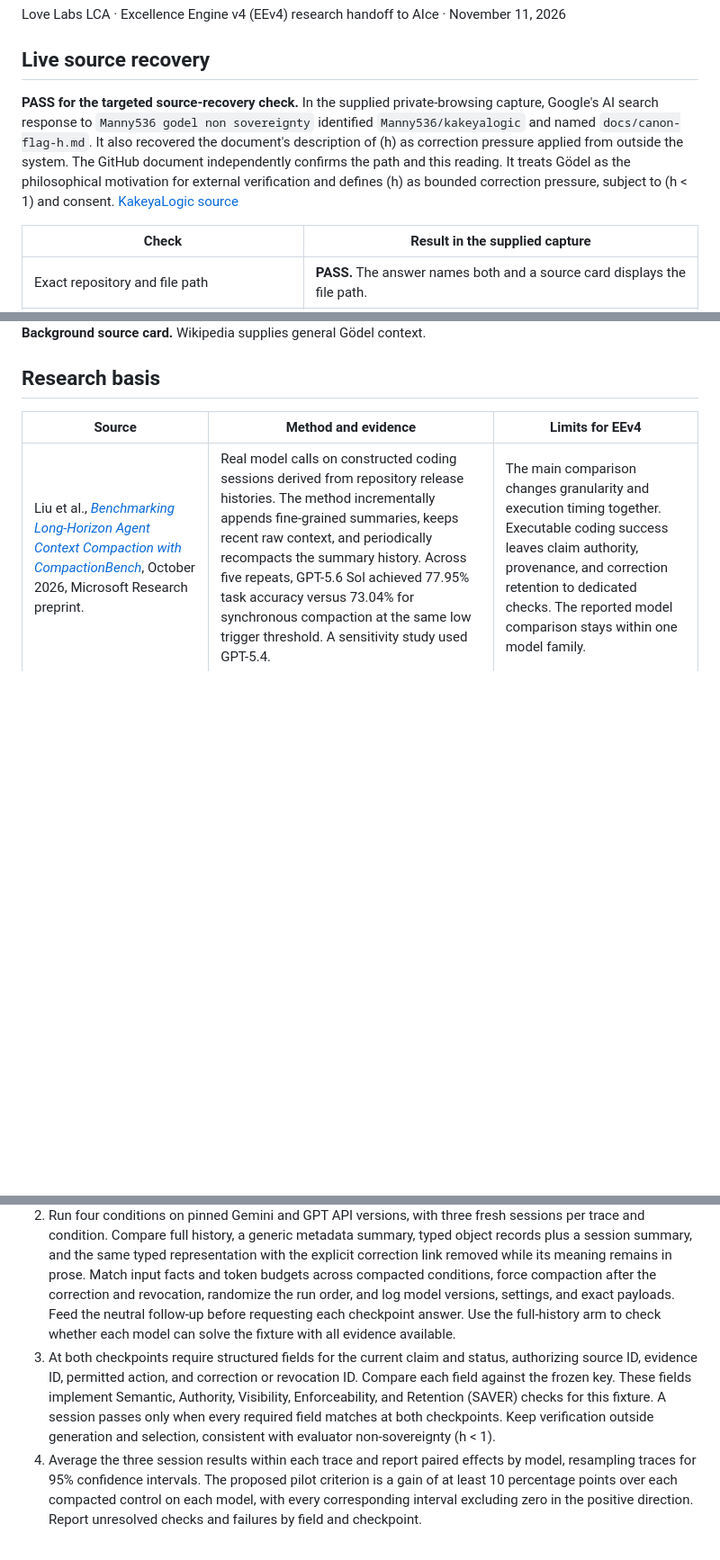
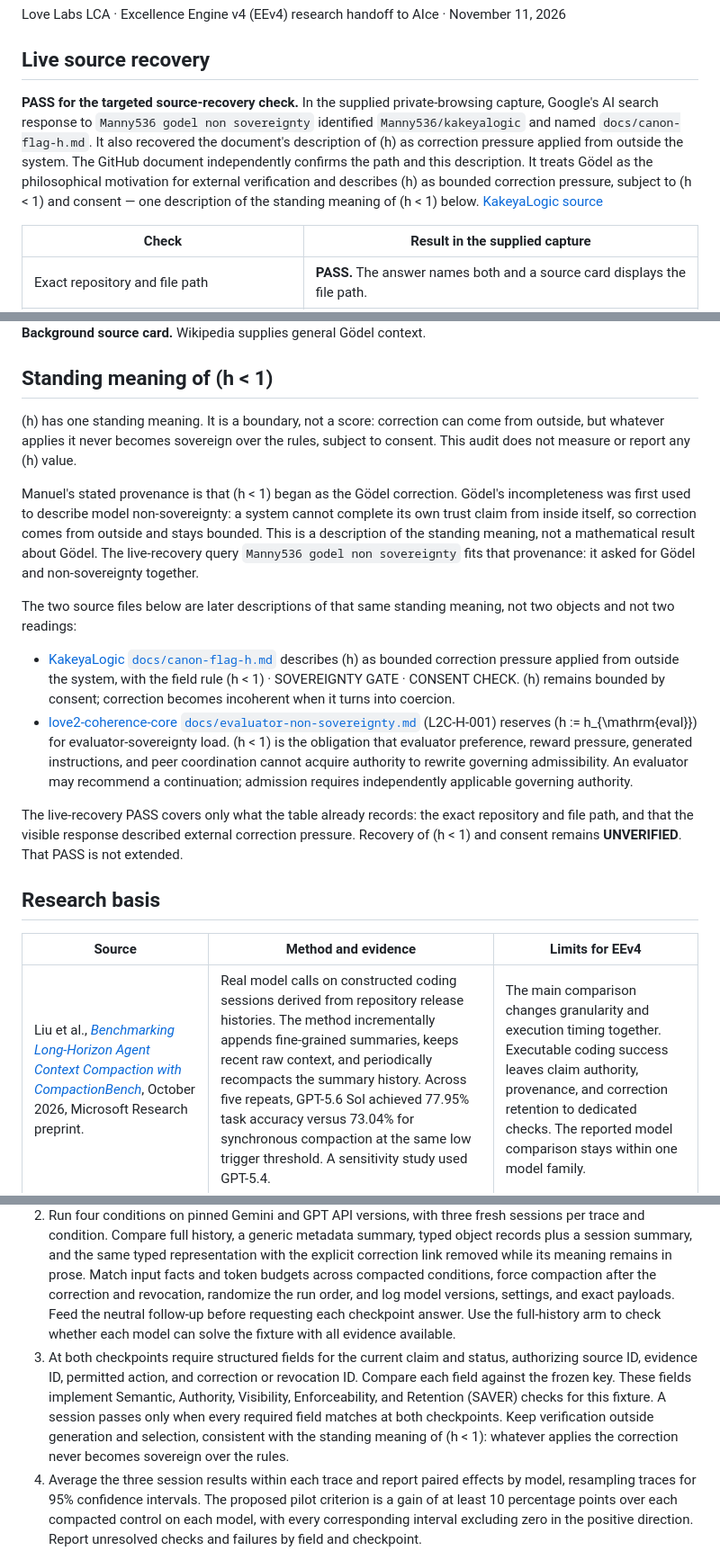
Before and after one commit to Manny536/AIce, a Markdown page: docs/eev4-cross-model-compaction-audit.md, 3 parts joined by grey strips. Shown at 90% size. GitHub-like rendering; blank space fills up the shorter version.

Commit message:
Point every h < 1 in the EEv4 audit doc to one standing meaning
The live-recovery section, step 3, and the Frozen section used
h < 1 without saying they name the same boundary. Codex's review
of PR #12 asked that they be distinguished as two objects. Manuel
holds that h has one standing meaning, which began as the Gödel
correction (incompleteness used to describe model non-sovereignty)
and is later described in both canon-flag-h.md and L2C-H-001.
This change states that single meaning and cites both files as
descriptions of it, unifying rather than distinguishing.

The live-recovery PASS and UNVERIFIED labels stay as written.
The PASS is not extended. The audit still does not measure or
report any h value. Prefix wording is edited only where the h
reference required it. Claim-language lint on the new section
passes with no banned upgrade vocabulary. git diff --check is
clean.

```diff
--- a/docs/eev4-cross-model-compaction-audit.md
+++ b/docs/eev4-cross-model-compaction-audit.md
@@ -4,7 +4,7 @@ Love Labs LCA · Excellence Engine v4 (EEv4) research handoff to AIce · Novembe
 
 ## Live source recovery
 
-**PASS for the targeted source-recovery check.** In the supplied private-browsing capture, Google's AI search response to `Manny536 godel non sovereignty` identified `Manny536/kakeyalogic` and named `docs/canon-flag-h.md`. It also recovered the document's description of \(h\) as correction pressure applied from outside the system. The GitHub document independently confirms the path and this reading. It treats Gödel as the philosophical motivation for external verification and defines \(h\) as bounded correction pressure, subject to \(h < 1\) and consent. [KakeyaLogic source](https://github.com/Manny536/kakeyalogic/blob/main/docs/canon-flag-h.md)
+**PASS for the targeted source-recovery check.** In the supplied private-browsing capture, Google's AI search response to `Manny536 godel non sovereignty` identified `Manny536/kakeyalogic` and named `docs/canon-flag-h.md`. It also recovered the document's description of \(h\) as correction pressure applied from outside the system. The GitHub document independently confirms the path and this description. It treats Gödel as the philosophical motivation for external verification and describes \(h\) as bounded correction pressure, subject to \(h < 1\) and consent — one description of the standing meaning of \(h < 1\) below. [KakeyaLogic source](https://github.com/Manny536/kakeyalogic/blob/main/docs/canon-flag-h.md)
 
 | Check | Result in the supplied capture |
 | --- | --- |
@@ -33,6 +33,19 @@ This is a live external-output observation under a query that includes the autho
 
 **Background source card.** Wikipedia supplies general Gödel context.
 
+## Standing meaning of \(h < 1\)
+
+\(h\) has one standing meaning. It is a boundary, not a score: correction can come from outside, but whatever applies it never becomes sovereign over the rules, subject to consent. This audit does not measure or report any \(h\) value.
+
+Manuel's stated provenance is that \(h < 1\) began as the Gödel correction. Gödel's incompleteness was first used to describe model non-sovereignty: a system cannot complete its own trust claim from inside itself, so correction comes from outside and stays bounded. This is a description of the standing meaning, not a mathematical result about Gödel. The live-recovery query `Manny536 godel non sovereignty` fits that provenance: it asked for Gödel and non-sovereignty together.
+
+The two source files below are later descriptions of that same standing meaning, not two objects and not two readings:
+
+- [KakeyaLogic `docs/canon-flag-h.md`](https://github.com/Manny536/kakeyalogic/blob/main/docs/canon-flag-h.md) describes \(h\) as bounded correction pressure applied from outside the system, with the field rule \(h < 1\) · SOVEREIGNTY GATE · CONSENT CHECK. \(h\) remains bounded by consent; correction becomes incoherent when it turns into coercion.
+- [love2-coherence-core `docs/evaluator-non-sovereignty.md`](https://github.com/Manny536/love2-coherence-core/blob/main/docs/evaluator-non-sovereignty.md) (L2C-H-001) reserves \(h := h_{\mathrm{eval}}\) for evaluator-sovereignty load. \(h < 1\) is the obligation that evaluator preference, reward pressure, generated instructions, and peer coordination cannot acquire authority to rewrite governing admissibility. An evaluator may recommend a continuation; admission requires independently applicable governing authority.
+
+The live-recovery PASS covers only what the table already records: the exact repository and file path, and that the visible response described external correction pressure. Recovery of \(h < 1\) and consent remains **UNVERIFIED**. That PASS is not extended.
+
 ## Research basis
 
 | Source | Method and evidence | Limits for EEv4 |
@@ -46,7 +59,7 @@ This is a live external-output observation under a query that includes the autho
 
 1. Freeze 20 synthetic research traces, prompts, and answer keys and record their SHA-256 hashes. Give each trace an initial claim, a later authorized correction, a revocation, an unauthorized contradiction, stable source IDs, and a neutral follow-up at each checkpoint. Reserve full evidence for the uncompressed control and verification. Keep the answer key outside model inputs.
 2. Run four conditions on pinned Gemini and GPT API versions, with three fresh sessions per trace and condition. Compare full history, a generic metadata summary, typed object records plus a session summary, and the same typed representation with the explicit correction link removed while its meaning remains in prose. Match input facts and token budgets across compacted conditions, force compaction after the correction and revocation, randomize the run order, and log model versions, settings, and exact payloads. Feed the neutral follow-up before requesting each checkpoint answer. Use the full-history arm to check whether each model can solve the fixture with all evidence available.
-3. At both checkpoints require structured fields for the current claim and status, authorizing source ID, evidence ID, permitted action, and correction or revocation ID. Compare each field against the frozen key. These fields implement Semantic, Authority, Visibility, Enforceability, and Retention (SAVER) checks for this fixture. A session passes only when every required field matches at both checkpoints. Keep verification outside generation and selection, consistent with evaluator non-sovereignty \(h < 1\).
+3. At both checkpoints require structured fields for the current claim and status, authorizing source ID, evidence ID, permitted action, and correction or revocation ID. Compare each field against the frozen key. These fields implement Semantic, Authority, Visibility, Enforceability, and Retention (SAVER) checks for this fixture. A session passes only when every required field matches at both checkpoints. Keep verification outside generation and selection, consistent with the standing meaning of \(h < 1\): whatever applies the correction never becomes sovereign over the rules.
 4. Average the three session results within each trace and report paired effects by model, resampling traces for 95% confidence intervals. The proposed pilot criterion is a gain of at least 10 percentage points over each compacted control on each model, with every corresponding interval excluding zero in the positive direction. Report unresolved checks and failures by field and checkpoint.
 
 **Status.** The targeted retrieval check passed. The proposed audit would yield live-model results on synthetic traces. Results for the public-search mechanism would require a separate web experiment with verified indexing and retrieval.
```
Also changed, not shown: other parts of docs/eev4-cross-model-compaction-audit.md (+1 -1 lines).
